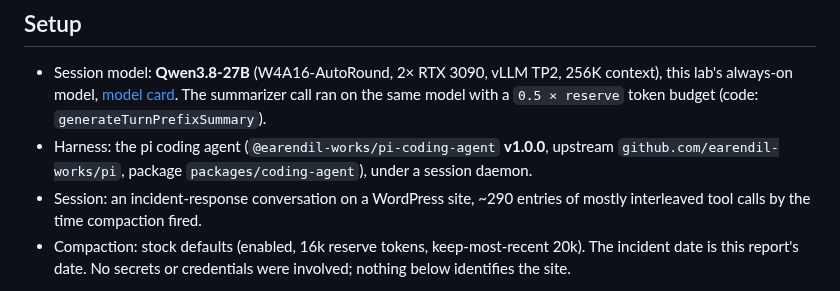
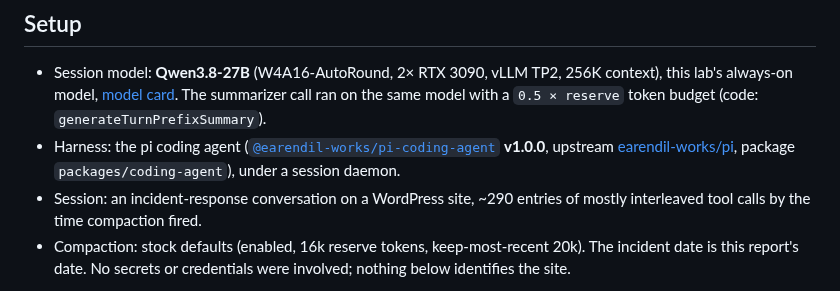
Before and after one commit to githabideri/llmlab, a Markdown page: reports/2026-10-21-compaction-laundered-user-request.md, the part around one of its changes. GitHub-like rendering.

```diff
--- a/reports/2026-10-21-compaction-laundered-user-request.md
+++ b/reports/2026-10-21-compaction-laundered-user-request.md
@@ -16,8 +16,10 @@ something locally reasonable, and the composition is the bug.
   [model card](../models/qwen3.8-27b-rtx3090.md). The summarizer call ran on
   the same model with a `0.5 × reserve` token budget
   (code: `generateTurnPrefixSummary`).
-- Harness: the pi coding agent (`@earendil-works/pi-coding-agent`
-  **v1.0.0**, upstream `github.com/earendil-works/pi`, package
+- Harness: the pi coding agent
+  ([`@earendil-works/pi-coding-agent`](https://www.npmjs.com/package/@earendil-works/pi-coding-agent)
+  **v1.0.0**, upstream
+  [earendil-works/pi](https://github.com/earendil-works/pi), package
   `packages/coding-agent`), under a session daemon.
 - Session: an incident-response conversation on a WordPress site, ~290
   entries of mostly interleaved tool calls by the time compaction fired.
```
Also changed, not shown: other parts of reports/2026-10-21-compaction-laundered-user-request.md (+88 -26 lines), reports/README.md (+1 -1 lines).
